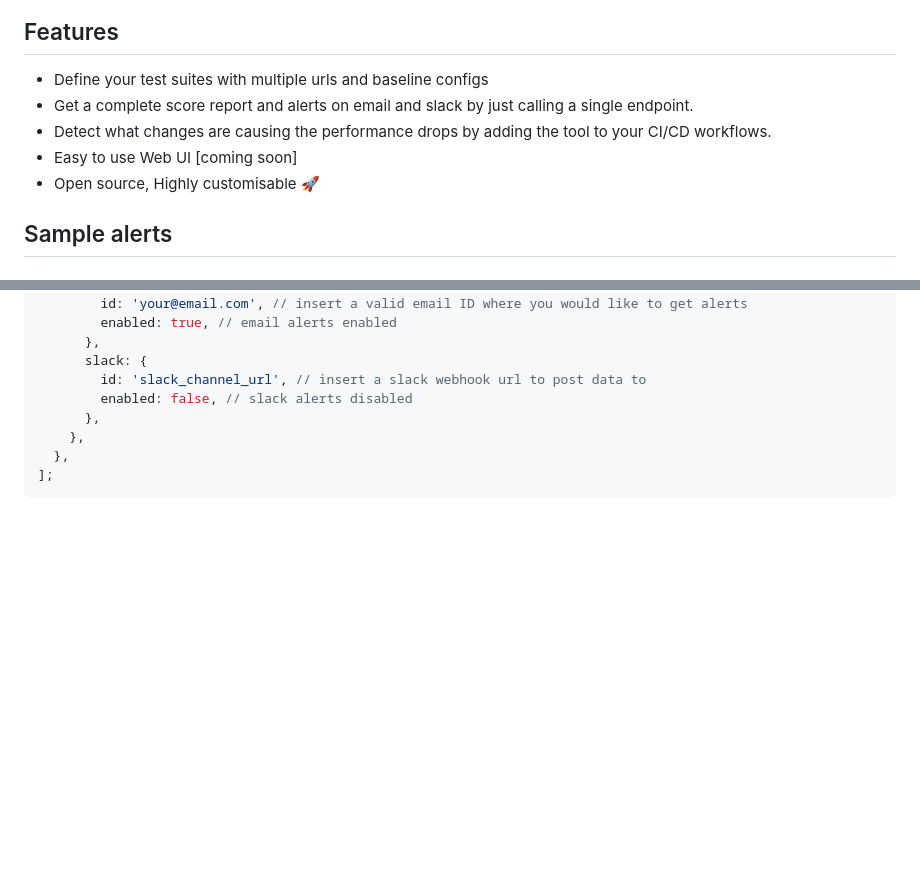
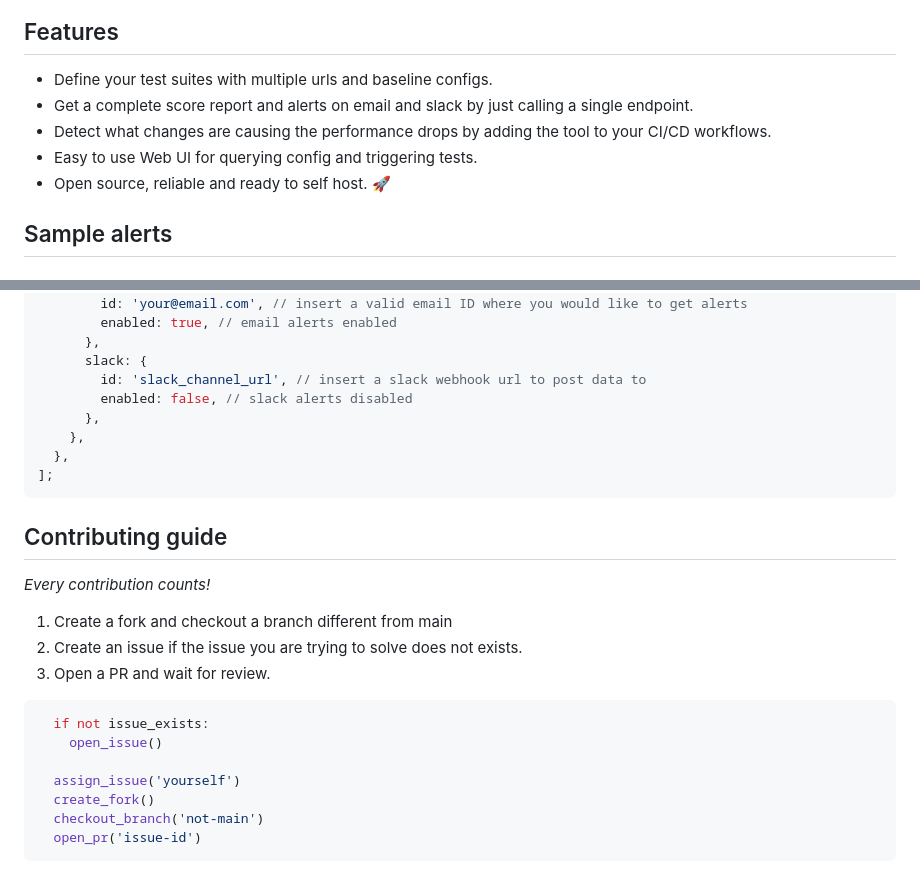
Before and after one commit to ToolCity/FastReport, a Markdown page: readme.md, 2 parts joined by grey strips. GitHub-like rendering; blank space fills up the shorter version.

Commit message:
docs: contributing guide

````diff
--- a/readme.md
+++ b/readme.md
@@ -4,11 +4,11 @@
 
 ## Features
 
-- Define your test suites with multiple urls and baseline configs
+- Define your test suites with multiple urls and baseline configs.
 - Get a complete score report and alerts on email and slack by just calling a single endpoint.
 - Detect what changes are causing the performance drops by adding the tool to your CI/CD workflows.
-- Easy to use Web UI [coming soon]
-- Open source, Highly customisable 🚀
+- Easy to use Web UI for querying config and triggering tests.
+- Open source, reliable and ready to self host. 🚀
 
 ## Sample alerts
 
@@ -107,3 +107,21 @@ export const configStore = [
   },
 ];
 ```
+
+## Contributing guide
+
+<i>Every contribution counts!</i>
+
+1. Create a fork and checkout a branch different from main
+2. Create an issue if the issue you are trying to solve does not exists.
+3. Open a PR and wait for review.
+
+```python
+  if not issue_exists:
+    open_issue()
+
+  assign_issue('yourself')
+  create_fork()
+  checkout_branch('not-main')
+  open_pr('issue-id')
+```
````
